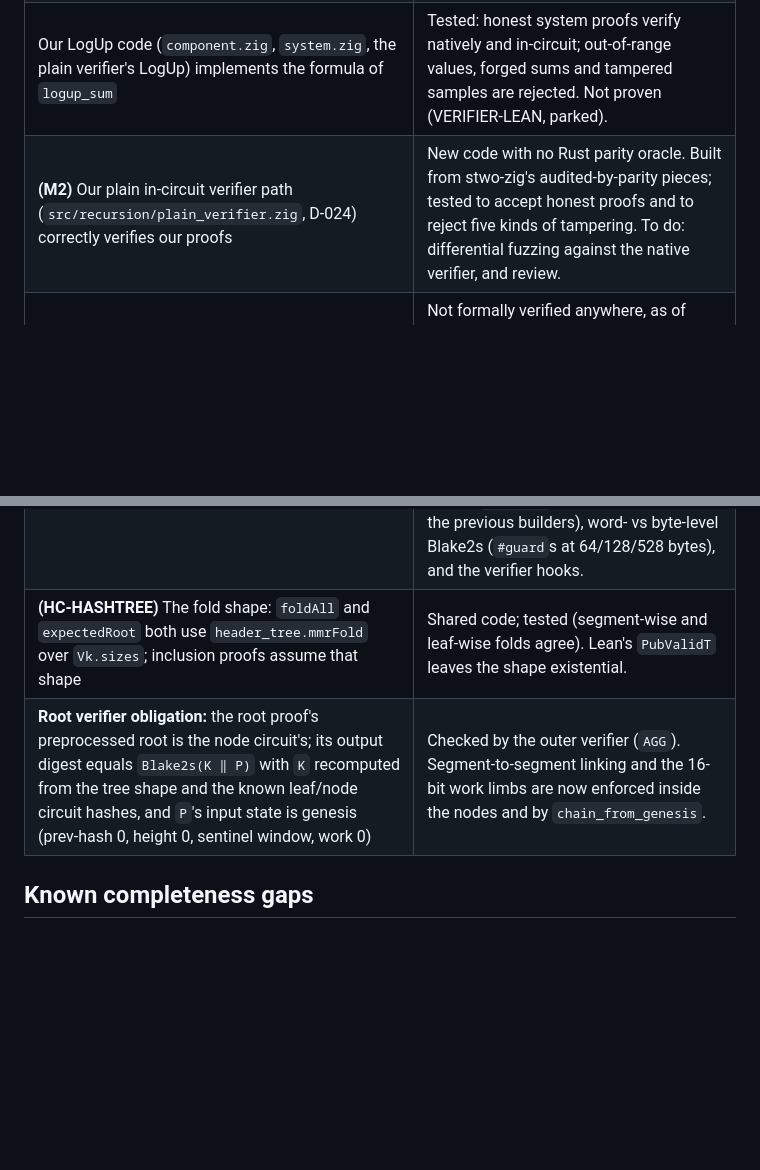
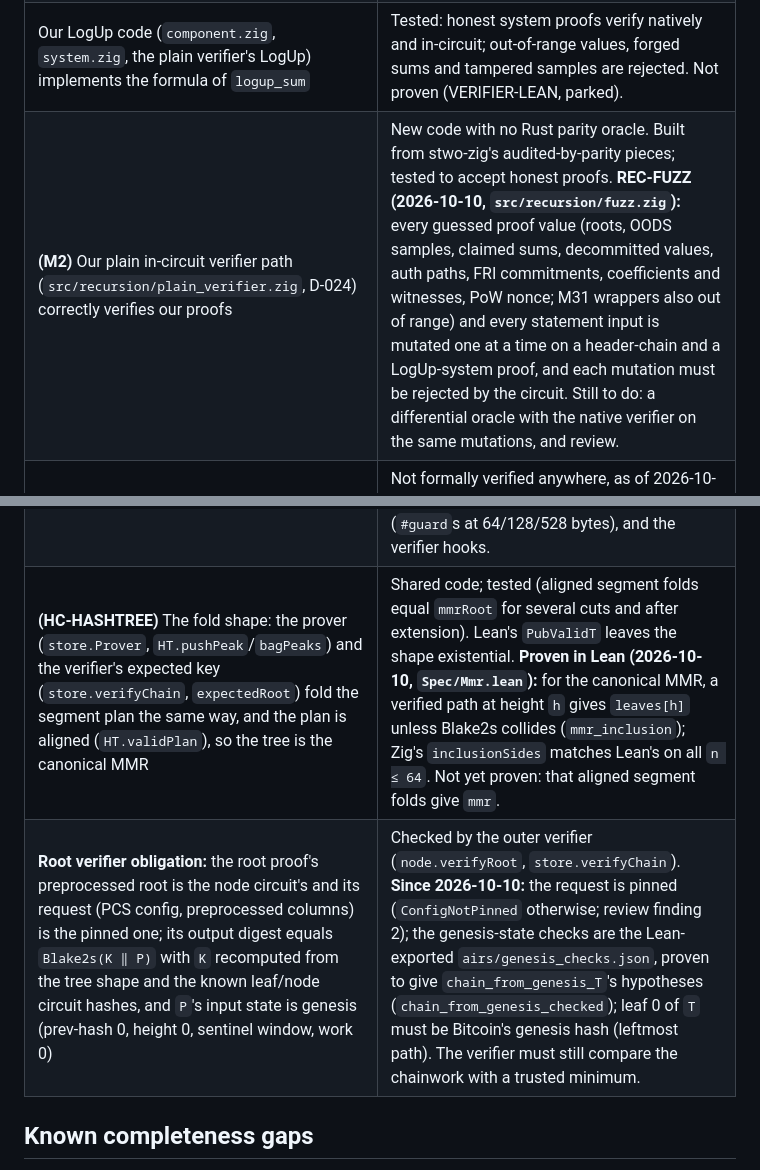
Before and after one commit to starknet-innovation/starked-bitcoin, a Markdown page: docs/reference/verification.md, 2 parts joined by grey strips. GitHub-like rendering; blank space fills up the shorter version.

Commit message:
verification.md: trust table after PROOF-STORE, REC-FUZZ, Mmr.lean, RootChecks.lean
Co-Authored-By: Claude Opus 5.5 <noreply@anthropic.com>

```diff
--- a/docs/reference/verification.md
+++ b/docs/reference/verification.md
@@ -90,11 +90,11 @@ height decomposition, retarget clamp, PoW one-hot). See the
 | Lean kernel, Mathlib, toolchain | Pinned versions |
 | LogUp soundness: fractions summing to zero for random `(z, α)` ⇒ the relations balance (Schwartz–Zippel over QM31) | Standard argument, trusted with Stwo. |
 | Our LogUp code (`component.zig`, `system.zig`, the plain verifier's LogUp) implements the formula of `logup_sum` | Tested: honest system proofs verify natively and in-circuit; out-of-range values, forged sums and tampered samples are rejected. Not proven (VERIFIER-LEAN, parked). |
-| **(M2)** Our plain in-circuit verifier path (`src/recursion/plain_verifier.zig`, D-024) correctly verifies our proofs | New code with no Rust parity oracle. Built from stwo-zig's audited-by-parity pieces; tested to accept honest proofs and to reject five kinds of tampering. To do: differential fuzzing against the native verifier, and review. |
+| **(M2)** Our plain in-circuit verifier path (`src/recursion/plain_verifier.zig`, D-024) correctly verifies our proofs | New code with no Rust parity oracle. Built from stwo-zig's audited-by-parity pieces; tested to accept honest proofs. **REC-FUZZ (2026-10-10, `src/recursion/fuzz.zig`):** every guessed proof value (roots, OODS samples, claimed sums, decommitted values, auth paths, FRI commitments, coefficients and witnesses, PoW nonce; M31 wrappers also out of range) and every statement input is mutated one at a time on a header-chain and a LogUp-system proof, and each mutation must be rejected by the circuit. Still to do: a differential oracle with the native verifier on the same mutations, and review. |
 | **(M2, planned)** The recursive verifier circuit: stwo-zig's port of StarkWare's circuit recursion (PR #204) correctly implements Stwo verification in-circuit | Not formally verified anywhere, as of 2026-10-07; stwo-zig's Lean work is RISC-V-only. Byte-parity tests against StarkWare's Rust; audit; independent native check of the final root. The composition (`REC-COMPOSE`) and our in-circuit statement (`REC-STMT-EQ`) are to be proven in Lean. |
 | **(M2, mostly proven 2026-10-08)** The node and leaf glue (`PubLink`, `combine`, the tree root, digests, key) | **Proven** from the gate semantics: `node_sound`, `node_compose`, `node_*digest*`, `node_key`, `leaf_digest` ([glue-circuits.md](../design/glue-circuits.md)). Still trusted: gate semantics (`Op.holds` = what the circuit AIR enforces), constant finalization, the replay (`glue.zig`, parity-tested against the previous builders), word- vs byte-level Blake2s (`#guard`s at 64/128/528 bytes), and the verifier hooks. |
-| **(HC-HASHTREE)** The fold shape: `foldAll` and `expectedRoot` both use `header_tree.mmrFold` over `Vk.sizes`; inclusion proofs assume that shape | Shared code; tested (segment-wise and leaf-wise folds agree). Lean's `PubValidT` leaves the shape existential. |
-| **Root verifier obligation:** the root proof's preprocessed root is the node circuit's; its output digest equals `Blake2s(K ‖ P)` with `K` recomputed from the tree shape and the known leaf/node circuit hashes, and `P`'s input state is genesis (prev-hash 0, height 0, sentinel window, work 0) | Checked by the outer verifier (`AGG`). Segment-to-segment linking and the 16-bit work limbs are now enforced inside the nodes and by `chain_from_genesis`. |
+| **(HC-HASHTREE)** The fold shape: the prover (`store.Prover`, `HT.pushPeak`/`bagPeaks`) and the verifier's expected key (`store.verifyChain`, `expectedRoot`) fold the segment plan the same way, and the plan is aligned (`HT.validPlan`), so the tree is the canonical MMR | Shared code; tested (aligned segment folds equal `mmrRoot` for several cuts and after extension). Lean's `PubValidT` leaves the shape existential. **Proven in Lean (2026-10-10, `Spec/Mmr.lean`):** for the canonical MMR, a verified path at height `h` gives `leaves[h]` unless Blake2s collides (`mmr_inclusion`); Zig's `inclusionSides` matches Lean's on all `n ≤ 64`. Not yet proven: that aligned segment folds give `mmr`. |
+| **Root verifier obligation:** the root proof's preprocessed root is the node circuit's and its request (PCS config, preprocessed columns) is the pinned one; its output digest equals `Blake2s(K ‖ P)` with `K` recomputed from the tree shape and the known leaf/node circuit hashes, and `P`'s input state is genesis (prev-hash 0, height 0, sentinel window, work 0) | Checked by the outer verifier (`node.verifyRoot`, `store.verifyChain`). **Since 2026-10-10:** the request is pinned (`ConfigNotPinned` otherwise; review finding 2); the genesis-state checks are the Lean-exported `airs/genesis_checks.json`, proven to give `chain_from_genesis_T`'s hypotheses (`chain_from_genesis_checked`); leaf 0 of `T` must be Bitcoin's genesis hash (leftmost path). The verifier must still compare the chainwork with a trusted minimum. |
 
 ## Known completeness gaps
 
```
